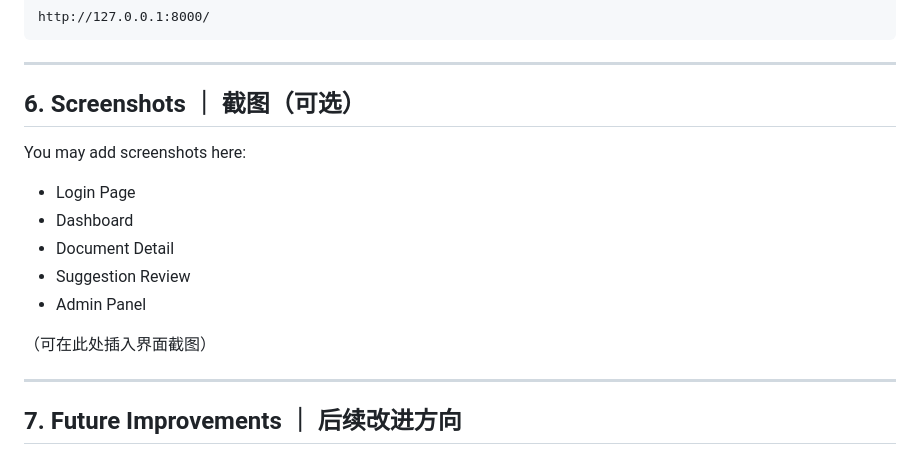
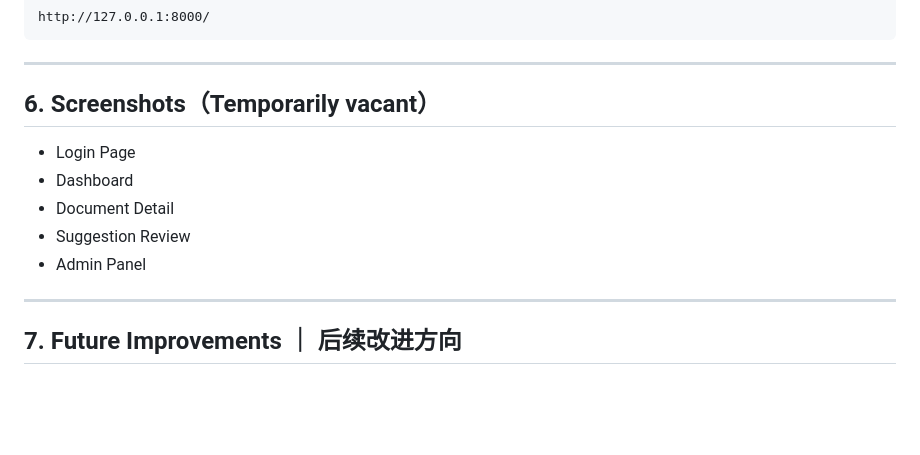
Before and after one commit to xuqi020020-ux/IT-group-work, a Markdown page: README.md, the part around the change. Rendered like a GitHub page; blank space fills up the shorter version.

```diff
--- a/README.md
+++ b/README.md
@@ -179,9 +179,7 @@ http://127.0.0.1:8000/
 
 ---
 
-## 6. Screenshots ｜ 截图（可选）
-
-You may add screenshots here:
+## 6. Screenshots（Temporarily vacant）
 
 * Login Page
 * Dashboard
@@ -189,7 +187,6 @@ You may add screenshots here:
 * Suggestion Review
 * Admin Panel
 
-（可在此处插入界面截图）
 
 ---
 
```
